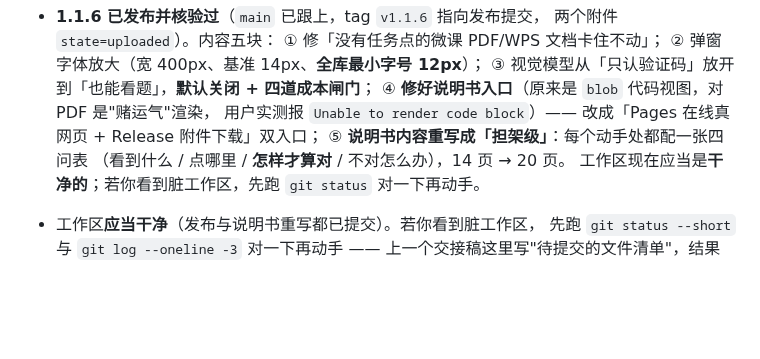
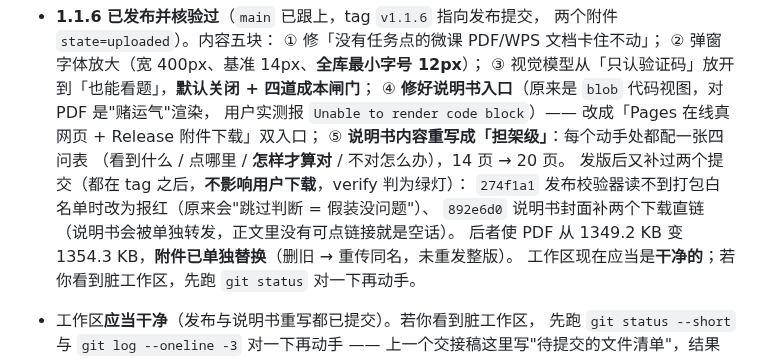
Before and after one commit to TYT0807/Omitone, a Markdown page: HANDOVER.md, the part around the change. GitHub-like rendering; blank space fills up the shorter version.

Commit message:
交接稿补上发版后的两次补交

```diff
--- a/HANDOVER.md
+++ b/HANDOVER.md
@@ -44,6 +44,10 @@
      用户实测报 `Unable to render code block`）—— 改成「Pages 在线真网页 + Release 附件下载」双入口；
   ⑤ **说明书内容重写成「担架级」**：每个动手处都配一张四问表
      （看到什么 / 点哪里 / **怎样才算对** / 不对怎么办），14 页 → 20 页。
+  发版后又补过两个提交（都在 tag 之后，**不影响用户下载**，verify 判为绿灯）：
+  `274f1a1` 发布校验器读不到打包白名单时改为报红（原来会"跳过判断 = 假装没问题"）、
+  `892e6d0` 说明书封面补两个下载直链（说明书会被单独转发，正文里没有可点链接就是空话）。
+  后者使 PDF 从 1349.2 KB 变 1354.3 KB，**附件已单独替换**（删旧 → 重传同名，未重发整版）。
   工作区现在应当是**干净的**；若你看到脏工作区，先跑 `git status` 对一下再动手。
 - 工作区**应当干净**（发布与说明书重写都已提交）。若你看到脏工作区，
   先跑 `git status --short` 与 `git log --oneline -3` 对一下再动手 ——
```
